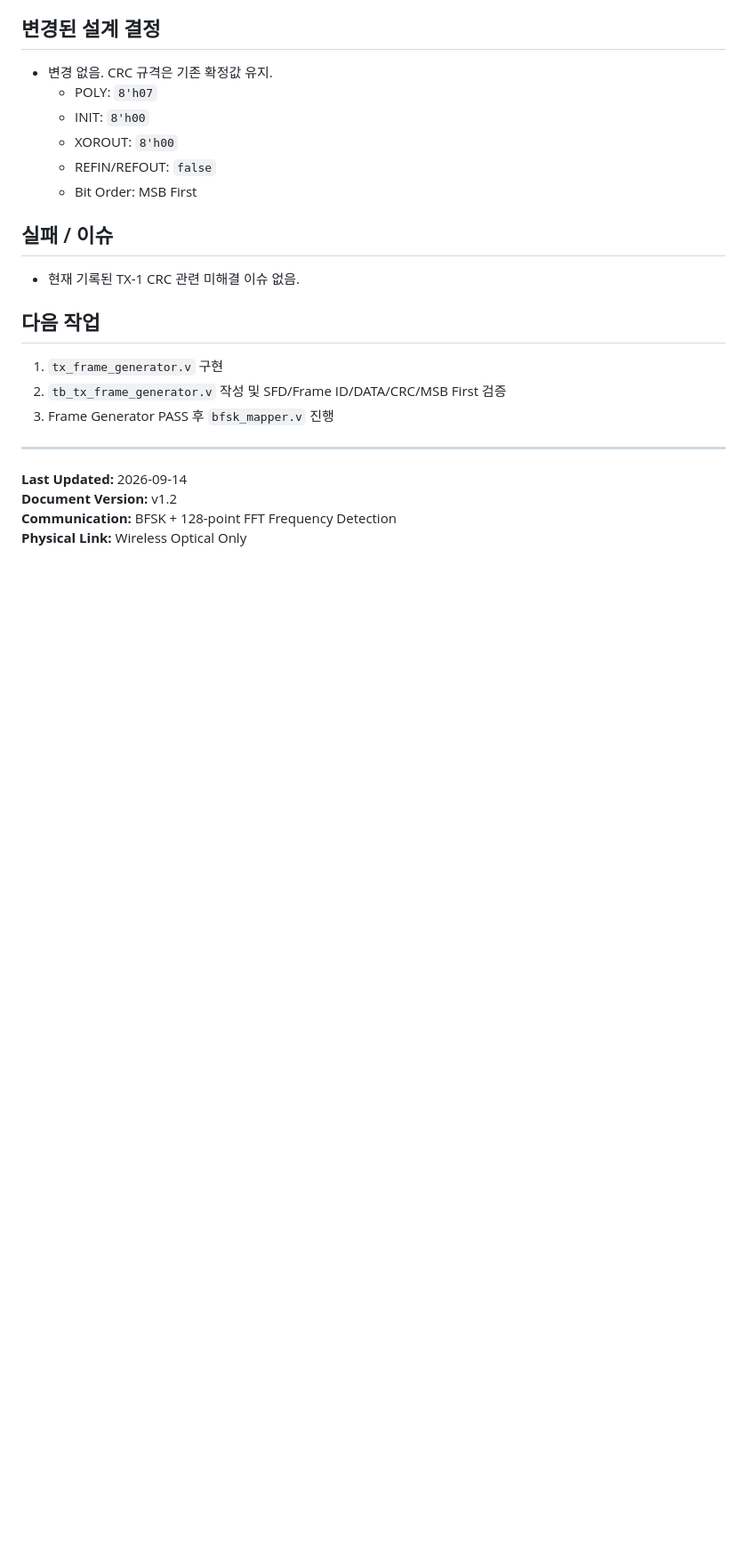
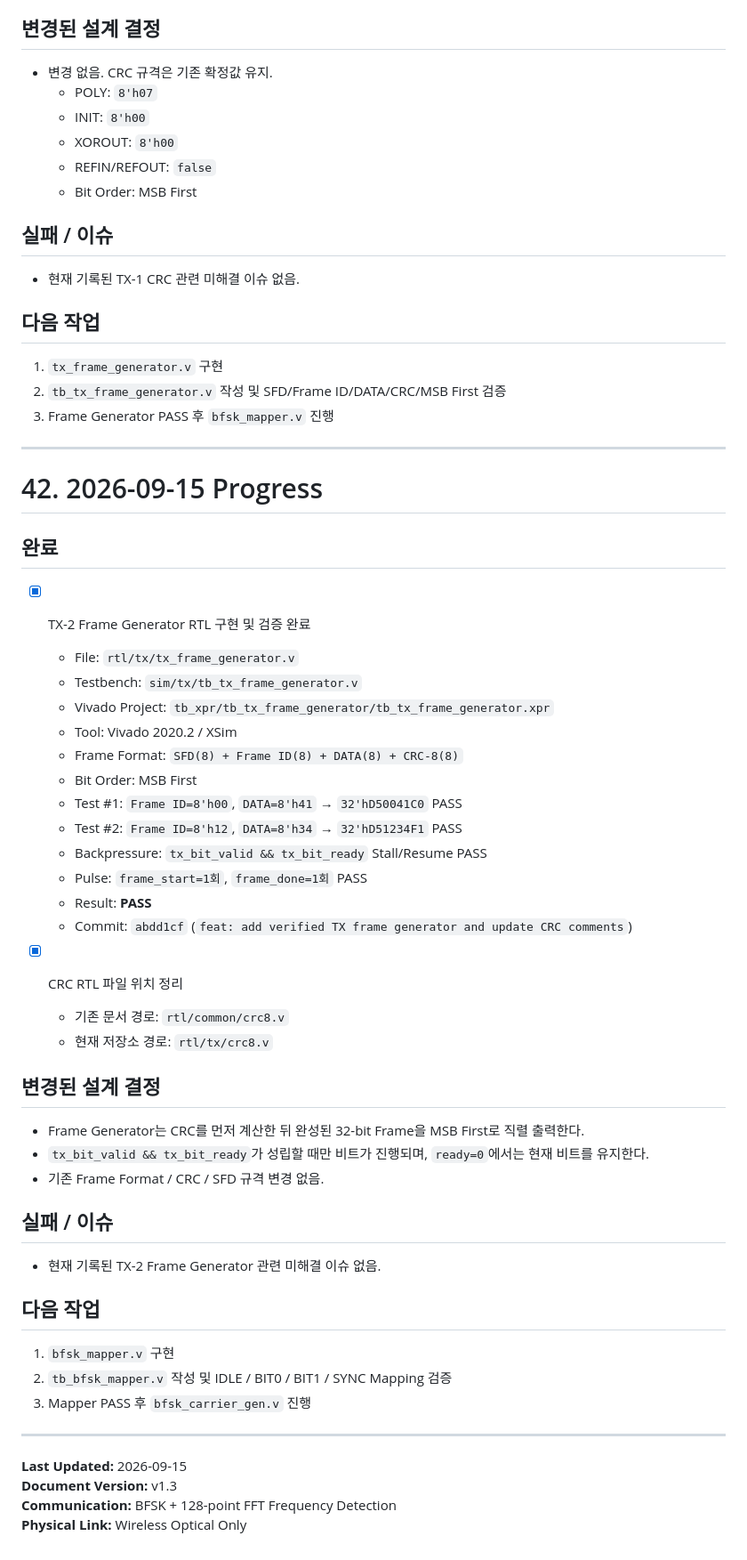
Before and after one commit to mumallaeng/LightLetter, a Markdown page: progress.md, the part around one of its changes. Shown at 89% size. Rendered like a GitHub page; blank space fills up the shorter version.

Commit message:
docs: mark TX-2 frame generator as verified

```diff
--- a/progress.md
+++ b/progress.md
@@ -1425,7 +1445,47 @@ PASS되지 않은 항목은 완료 처리하지 않는다.
 
 ---
 
-**Last Updated:** 2026-09-14
-**Document Version:** v1.2
+# 42. 2026-09-15 Progress
+
+## 완료
+
+- [x] TX-2 Frame Generator RTL 구현 및 검증 완료
+  - File: `rtl/tx/tx_frame_generator.v`
+  - Testbench: `sim/tx/tb_tx_frame_generator.v`
+  - Vivado Project: `tb_xpr/tb_tx_frame_generator/tb_tx_frame_generator.xpr`
+  - Tool: Vivado 2020.2 / XSim
+  - Frame Format: `SFD(8) + Frame ID(8) + DATA(8) + CRC-8(8)`
+  - Bit Order: MSB First
+  - Test #1: `Frame ID=8'h00`, `DATA=8'h41` → `32'hD50041C0` PASS
+  - Test #2: `Frame ID=8'h12`, `DATA=8'h34` → `32'hD51234F1` PASS
+  - Backpressure: `tx_bit_valid && tx_bit_ready` Stall/Resume PASS
+  - Pulse: `frame_start=1회`, `frame_done=1회` PASS
+  - Result: **PASS**
+  - Commit: `abdd1cf` (`feat: add verified TX frame generator and update CRC comments`)
+
+- [x] CRC RTL 파일 위치 정리
+  - 기존 문서 경로: `rtl/common/crc8.v`
+  - 현재 저장소 경로: `rtl/tx/crc8.v`
+
+## 변경된 설계 결정
+
+- Frame Generator는 CRC를 먼저 계산한 뒤 완성된 32-bit Frame을 MSB First로 직렬 출력한다.
+- `tx_bit_valid && tx_bit_ready`가 성립할 때만 비트가 진행되며, `ready=0`에서는 현재 비트를 유지한다.
+- 기존 Frame Format / CRC / SFD 규격 변경 없음.
+
+## 실패 / 이슈
+
+- 현재 기록된 TX-2 Frame Generator 관련 미해결 이슈 없음.
+
+## 다음 작업
+
+1. `bfsk_mapper.v` 구현
+2. `tb_bfsk_mapper.v` 작성 및 IDLE / BIT0 / BIT1 / SYNC Mapping 검증
+3. Mapper PASS 후 `bfsk_carrier_gen.v` 진행
+
+---
+
+**Last Updated:** 2026-09-15
+**Document Version:** v1.3
 **Communication:** BFSK + 128-point FFT Frequency Detection
 **Physical Link:** Wireless Optical Only
```
Also changed, not shown: other parts of progress.md (+36 -16 lines).
